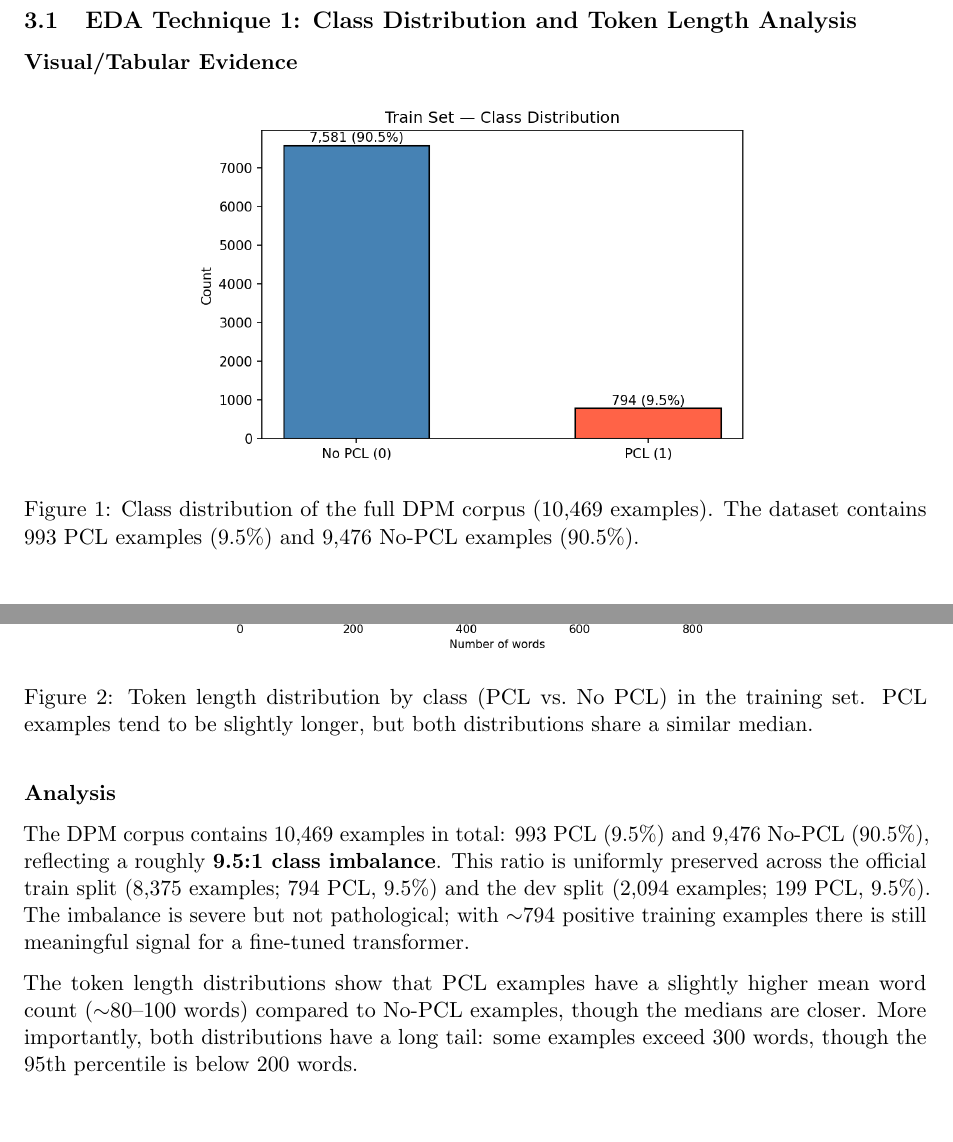
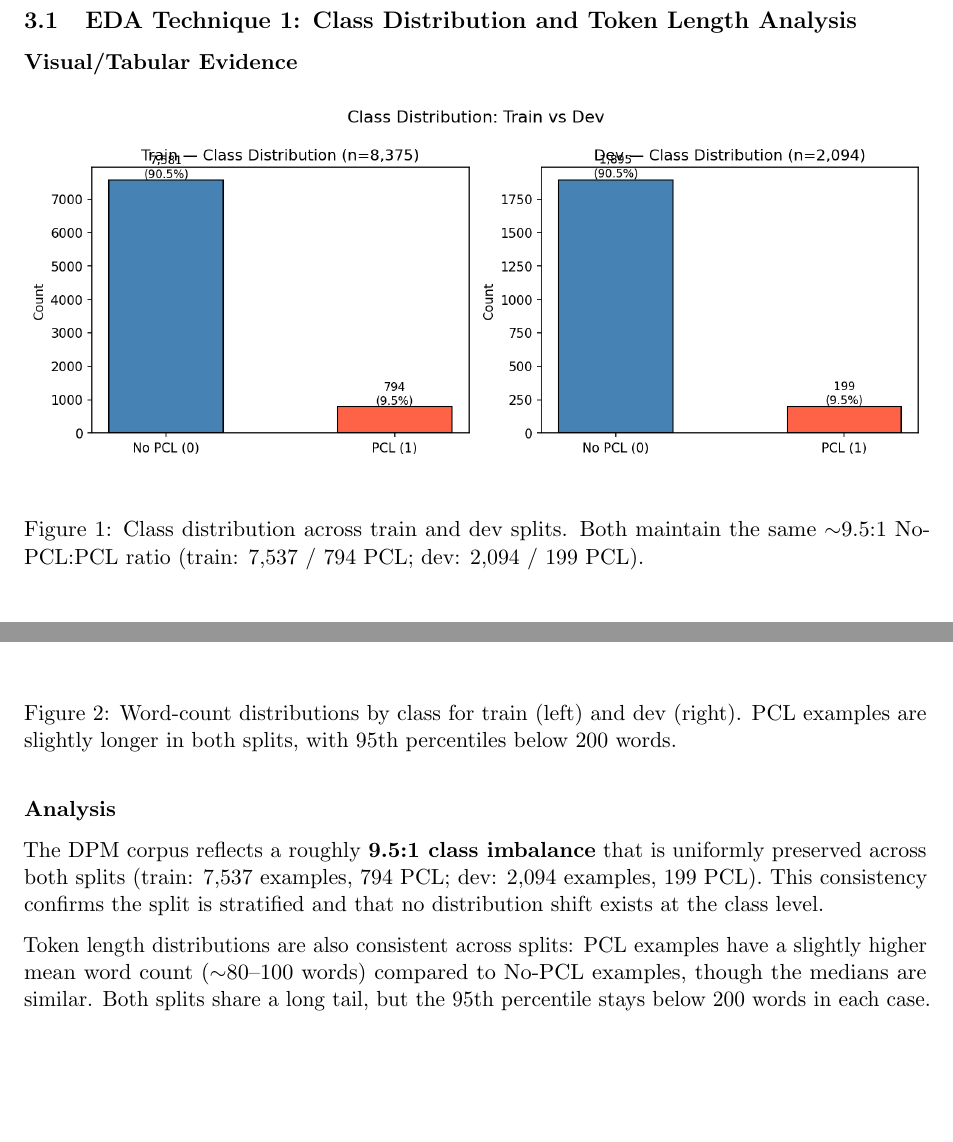
Before and after one commit to darius024/pcl-classifier, a LaTeX document (report.tex): two parts of page 6 of 21, joined at a grey line, cut so that both start at the same text, the shorter picture padded with empty space. Compiled offline with pdfLaTeX.

Commit message:
feat: improve exploratory data analysis

```diff
--- a/report.tex
+++ b/report.tex
@@ -90,23 +90,23 @@ The paper ``Don't Patronize Me! An Annotated Dataset with Patronizing and Condes
 
 \begin{figure}[H]
 \centering
-\includegraphics[width=0.62\textwidth]{images/class_distribution.png}
-\caption{Class distribution of the full DPM corpus (10,469 examples). The dataset contains 993 PCL examples (9.5\%) and 9,476 No-PCL examples (90.5\%).}
+\includegraphics[width=\textwidth]{images/class_distribution_train_vs_dev.png}
+\caption{Class distribution across train and dev splits. Both maintain the same $\sim$9.5:1 No-PCL:PCL ratio (train: 7,537 / 794 PCL; dev: 2,094 / 199 PCL).}
 \label{fig:class_dist}
 \end{figure}
 
 \begin{figure}[H]
 \centering
-\includegraphics[width=0.7\textwidth]{images/token_lengths.png}
-\caption{Token length distribution by class (PCL vs.\ No PCL) in the training set. PCL examples tend to be slightly longer, but both distributions share a similar median.}
+\includegraphics[width=\textwidth]{images/token_lengths_train_vs_dev.png}
+\caption{Word-count distributions by class for train (left) and dev (right). PCL examples are slightly longer in both splits, with 95th percentiles below 200 words.}
 \label{fig:token_len}
 \end{figure}
 
 \subsubsection*{Analysis}
 
-The DPM corpus contains 10,469 examples in total: 993 PCL (9.5\%) and 9,476 No-PCL (90.5\%), reflecting a roughly \textbf{9.5:1 class imbalance}. This ratio is uniformly preserved across the official train split (8,375 examples; 794 PCL, 9.5\%) and the dev split (2,094 examples; 199 PCL, 9.5\%). The imbalance is severe but not pathological; with $\sim$794 positive training examples there is still meaningful signal for a fine-tuned transformer.
+The DPM corpus reflects a roughly \textbf{9.5:1 class imbalance} that is uniformly preserved across both splits (train: 7,537 examples, 794 PCL; dev: 2,094 examples, 199 PCL). This consistency confirms the split is stratified and that no distribution shift exists at the class level.
 
-The token length distributions show that PCL examples have a slightly higher mean word count ($\sim$80--100 words) compared to No-PCL examples, though the medians are closer. More importantly, both distributions have a long tail: some examples exceed 300 words, though the 95th percentile is below 200 words.
+Token length distributions are also consistent across splits: PCL examples have a slightly higher mean word count ($\sim$80--100 words) compared to No-PCL examples, though the medians are similar. Both splits share a long tail, but the 95th percentile stays below 200 words in each case.
 
 \subsubsection*{Impact Statement}
 
```
Also changed, not shown: 2_eda/figures/stage1/class_distribution.png, 2_eda/figures/stage1/class_distribution_train_vs_dev.png (added), 2_eda/figures/stage1/token_lengths.png, 2_eda/figures/stage1/token_lengths_train_vs_dev.png (added), 2_eda/figures/stage1/vocab_overlap_train_vs_dev.png (added), images/class_distribution.png, images/class_distribution_train_vs_dev.png (added), images/distinctive_trigrams.png (added), images/stopword_density.png (added), images/token_lengths.png, images/token_lengths_train_vs_dev.png (added), images/vocab_overlap_train_vs_dev.png (added), report.tex (8 more changed lines), 1 other file.
